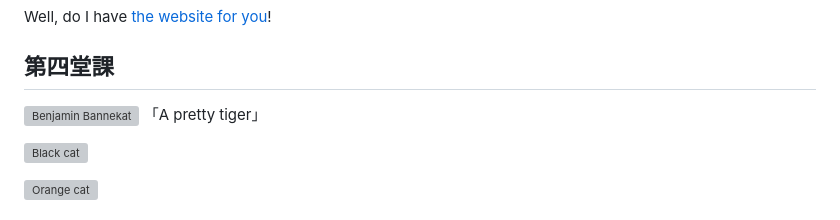
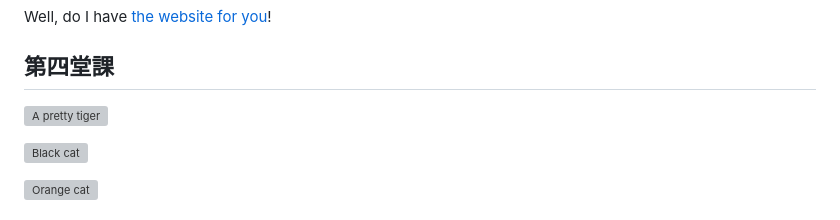
Before and after one commit to jasonlin0301/jasonlin0301_window, a Markdown page: markdown練習/README.md, the part around the change. Rendered like a GitHub page; grey boxes are pictures that could not be loaded.

Commit message:
MarkDown語法練習#1

```diff
--- a/markdown練習/README.md
+++ b/markdown練習/README.md
@@ -32,8 +32,7 @@ Well, do I have [the website for you][another fun place]!
 [a fun place]:www.zombo.com
 [another fun place]:www.stumbleupon.com
 ## 第四堂課
-![Benjamin Bannekat](https://upload.wikimedia.org/wikipedia/commons/5/56/Tiger.50.jpg)
-「A pretty tiger」
+![A pretty tiger](https://upload.wikimedia.org/wikipedia/commons/5/56/Tiger.50.jpg)
 
 ![Black cat][Black]
 
```
